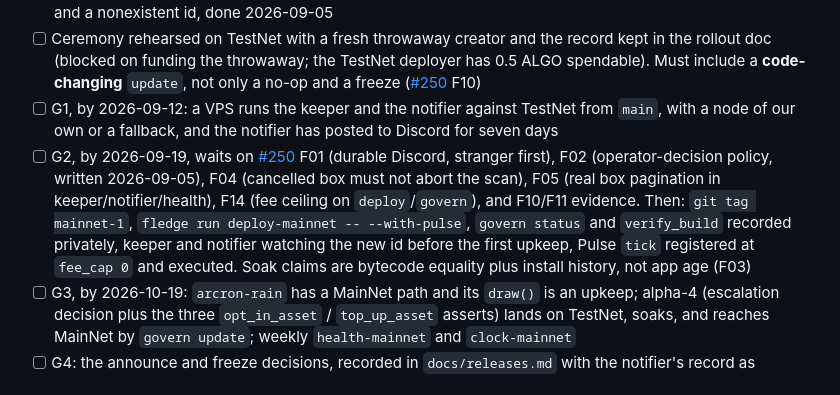
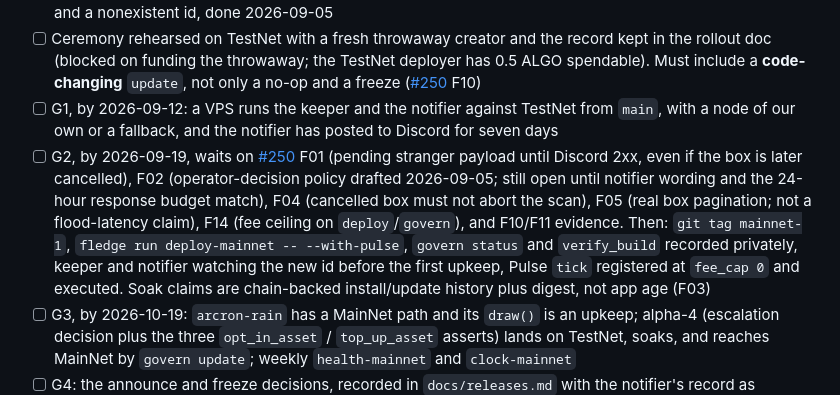
Before and after one commit to CorvidLabs/arcron, a Markdown page: specs/keeper/tasks.md, the part around the change. Drawn GitHub-style.

```diff
--- a/specs/keeper/tasks.md
+++ b/specs/keeper/tasks.md
@@ -20,7 +20,7 @@ bytecode already on TestNet (`c94c6e0c…`).
 - [x] Rehearsed again after three independent reviews changed the script: keeper and Pulse both refused in one list, then both created directly and read back; the bot's startup check accepts the keeper and refuses Pulse and a nonexistent id, done 2026-09-05
 - [ ] Ceremony rehearsed on TestNet with a fresh throwaway creator and the record kept in the rollout doc (blocked on funding the throwaway; the TestNet deployer has 0.5 ALGO spendable). Must include a **code-changing** `update`, not only a no-op and a freeze ([#250](https://github.com/CorvidLabs/arcron/issues/250) F10)
 - [ ] G1, by 2026-09-12: a VPS runs the keeper and the notifier against TestNet from `main`, with a node of our own or a fallback, and the notifier has posted to Discord for seven days
-- [ ] G2, by 2026-09-19, waits on [#250](https://github.com/CorvidLabs/arcron/issues/250) F01 (durable Discord, stranger first), F02 (operator-decision policy, written 2026-09-05), F04 (cancelled box must not abort the scan), F05 (real box pagination in keeper/notifier/health), F14 (fee ceiling on `deploy`/`govern`), and F10/F11 evidence. Then: `git tag mainnet-1`, `fledge run deploy-mainnet -- --with-pulse`, `govern status` and `verify_build` recorded privately, keeper and notifier watching the new id before the first upkeep, Pulse `tick` registered at `fee_cap 0` and executed. Soak claims are bytecode equality plus install history, not app age (F03)
+- [ ] G2, by 2026-09-19, waits on [#250](https://github.com/CorvidLabs/arcron/issues/250) F01 (pending stranger payload until Discord 2xx, even if the box is later cancelled), F02 (operator-decision policy drafted 2026-09-05; still open until notifier wording and the 24-hour response budget match), F04 (cancelled box must not abort the scan), F05 (real box pagination; not a flood-latency claim), F14 (fee ceiling on `deploy`/`govern`), and F10/F11 evidence. Then: `git tag mainnet-1`, `fledge run deploy-mainnet -- --with-pulse`, `govern status` and `verify_build` recorded privately, keeper and notifier watching the new id before the first upkeep, Pulse `tick` registered at `fee_cap 0` and executed. Soak claims are chain-backed install/update history plus digest, not app age (F03)
 - [ ] G3, by 2026-10-19: `arcron-rain` has a MainNet path and its `draw()` is an upkeep; alpha-4 (escalation decision plus the three `opt_in_asset` / `top_up_asset` asserts) lands on TestNet, soaks, and reaches MainNet by `govern update`; weekly `health-mainnet` and `clock-mainnet`
 - [ ] G4: the announce and freeze decisions, recorded in `docs/releases.md` with the notifier's record as evidence
 - [ ] Cancel starved upkeeps 98 to 109 on TestNet (20-round cadence, escrow 0); their creator is agent account `N43ZVH3J`, whose key is not in this repository
```
Also changed, not shown: docs/design/mainnet-rollout.md (+41 -15 lines).
